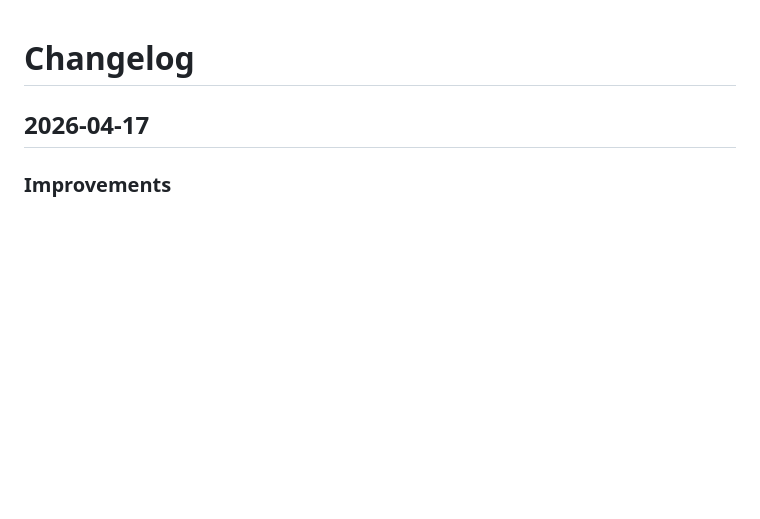
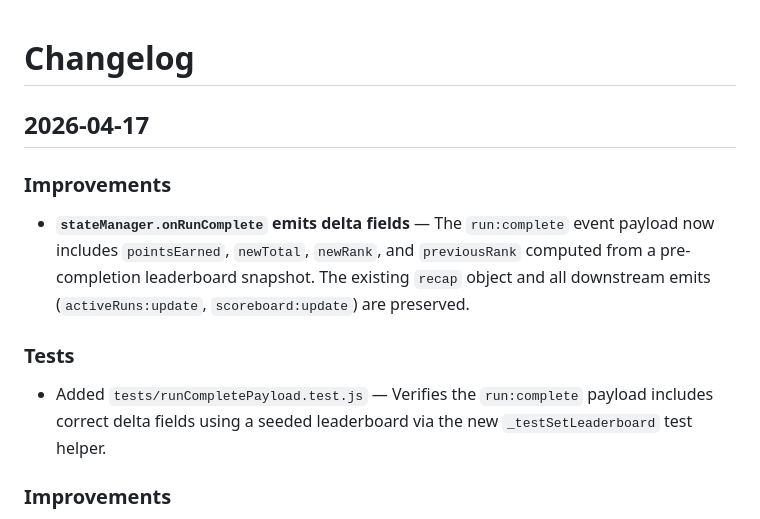
Before and after one commit to Sponsorn/mythic-tournament, a Markdown page: CHANGELOG.md, the part around the change. Rendered like a GitHub page; blank space fills up the shorter version.

Commit message:
docs: changelog for run:complete payload extension
Co-Authored-By: Claude Sonnet 4.6 <noreply@anthropic.com>

```diff
--- a/CHANGELOG.md
+++ b/CHANGELOG.md
@@ -1,6 +1,12 @@
 # Changelog
 
 ## 2026-04-17
+
+### Improvements
+- **`stateManager.onRunComplete` emits delta fields** — The `run:complete` event payload now includes `pointsEarned`, `newTotal`, `newRank`, and `previousRank` computed from a pre-completion leaderboard snapshot. The existing `recap` object and all downstream emits (`activeRuns:update`, `scoreboard:update`) are preserved.
+
+### Tests
+- Added `tests/runCompletePayload.test.js` — Verifies the `run:complete` payload includes correct delta fields using a seeded leaderboard via the new `_testSetLeaderboard` test helper.
 
 ### Improvements
 - **`webServer.js` wires `directorState` into Socket.io** — New clients receive `director:state` on connect; all state mutations broadcast `director:state` to every connected client. Adds temporary Phase 1 HTTP endpoints `GET /api/director` and `POST /api/director` for smoke-testing layout, slot, pinnedSlide, mainAudio, and tournamentContext fields.
```
